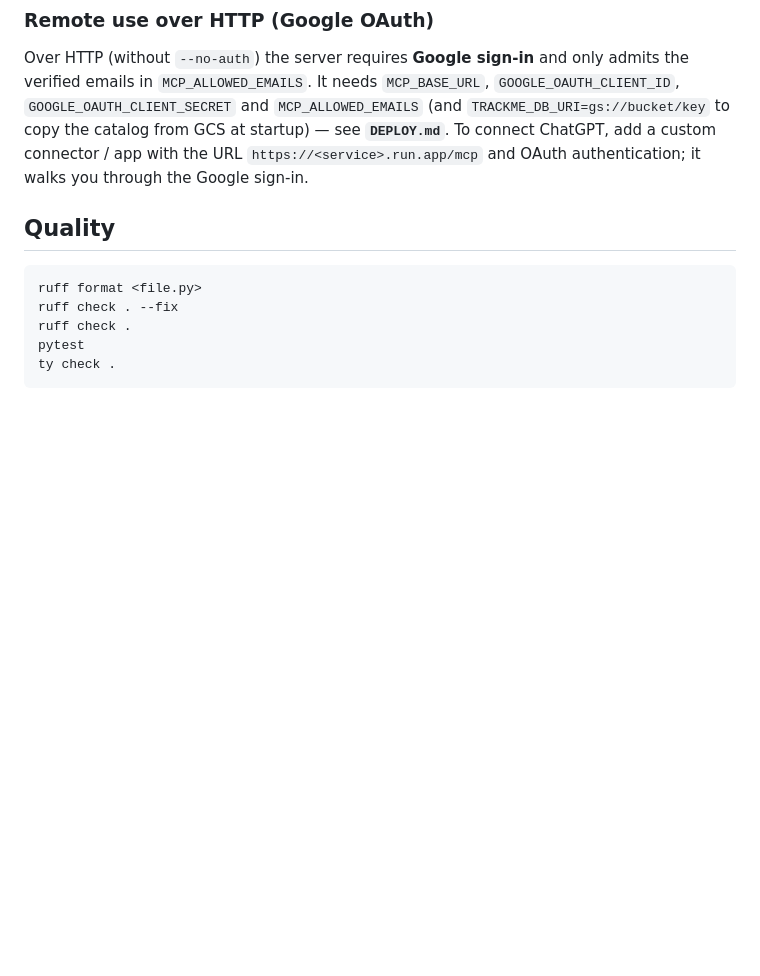
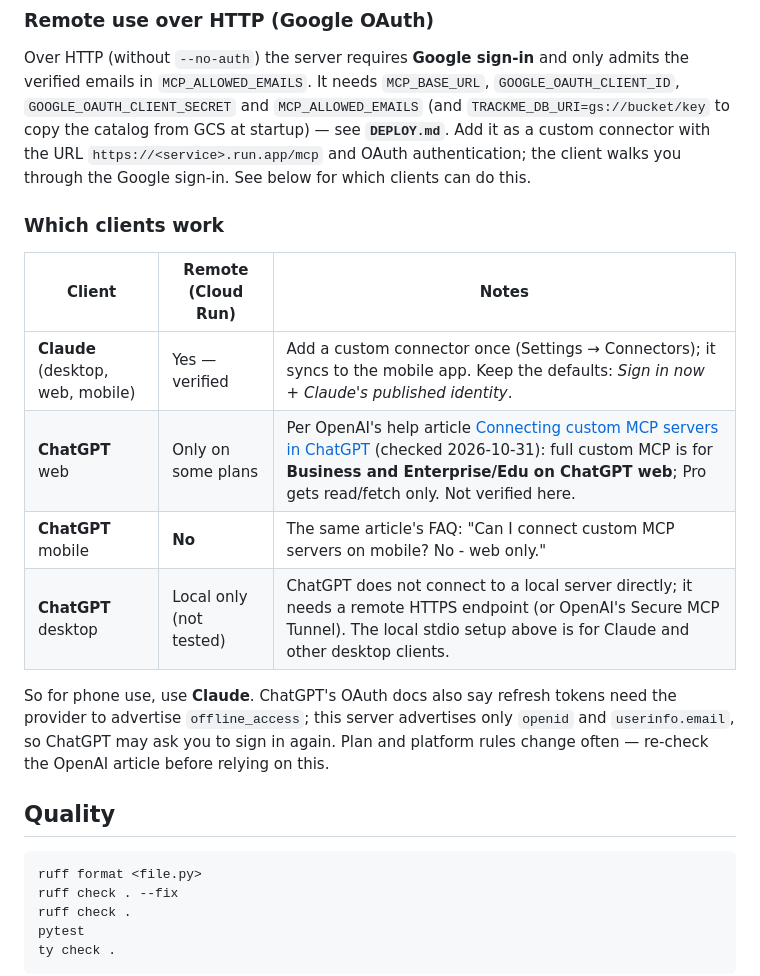
Before and after one commit to sloppycoder/track_me, a Markdown page: README.md, the part around the change. Rendered like a GitHub page; blank space fills up the shorter version.

Commit message:
Document which chat clients can use the remote MCP server
Summary of what changed:
- README: "Which clients work" table; Claude (desktop/web/mobile) verified,
  ChatGPT custom MCP is web-only (Business/Enterprise/Edu) and not on mobile, per
  OpenAI's help article (checked 2026-10-31)
- DEPLOY.md: ChatGPT section points at the limitation
- AGENTS.md: pointer so agents don't promise ChatGPT mobile support

```diff
--- a/README.md
+++ b/README.md
@@ -118,9 +118,23 @@ Over HTTP (without `--no-auth`) the server requires **Google sign-in** and only
 admits the verified emails in `MCP_ALLOWED_EMAILS`. It needs `MCP_BASE_URL`,
 `GOOGLE_OAUTH_CLIENT_ID`, `GOOGLE_OAUTH_CLIENT_SECRET` and `MCP_ALLOWED_EMAILS`
 (and `TRACKME_DB_URI=gs://bucket/key` to copy the catalog from GCS at startup) — see **`DEPLOY.md`**.
-To connect ChatGPT, add a custom connector / app with the URL
-`https://<service>.run.app/mcp` and OAuth authentication; it walks you through
-the Google sign-in.
+Add it as a custom connector with the URL `https://<service>.run.app/mcp` and OAuth
+authentication; the client walks you through the Google sign-in. See below for which
+clients can do this.
+
+### Which clients work
+
+| Client | Remote (Cloud Run) | Notes |
+| --- | --- | --- |
+| **Claude** (desktop, web, mobile) | Yes — verified | Add a custom connector once (Settings → Connectors); it syncs to the mobile app. Keep the defaults: *Sign in now* + *Claude's published identity*. |
+| **ChatGPT** web | Only on some plans | Per OpenAI's help article [Connecting custom MCP servers in ChatGPT](https://help.openai.com/en/articles/12584461-connecting-custom-mcp-servers-in-chatgpt) (checked 2026-10-31): full custom MCP is for **Business and Enterprise/Edu on ChatGPT web**; Pro gets read/fetch only. Not verified here. |
+| **ChatGPT** mobile | **No** | The same article's FAQ: "Can I connect custom MCP servers on mobile? No - web only." |
+| **ChatGPT** desktop | Local only (not tested) | ChatGPT does not connect to a local server directly; it needs a remote HTTPS endpoint (or OpenAI's Secure MCP Tunnel). The local stdio setup above is for Claude and other desktop clients. |
+
+So for phone use, use **Claude**. ChatGPT's OAuth docs also say refresh tokens need the
+provider to advertise `offline_access`; this server advertises only `openid` and
+`userinfo.email`, so ChatGPT may ask you to sign in again. Plan and platform rules
+change often — re-check the OpenAI article before relying on this.
 
 ## Quality
 
```
Also changed, not shown: AGENTS.md (+6 -0 lines), DEPLOY.md (+2 -1 lines).
